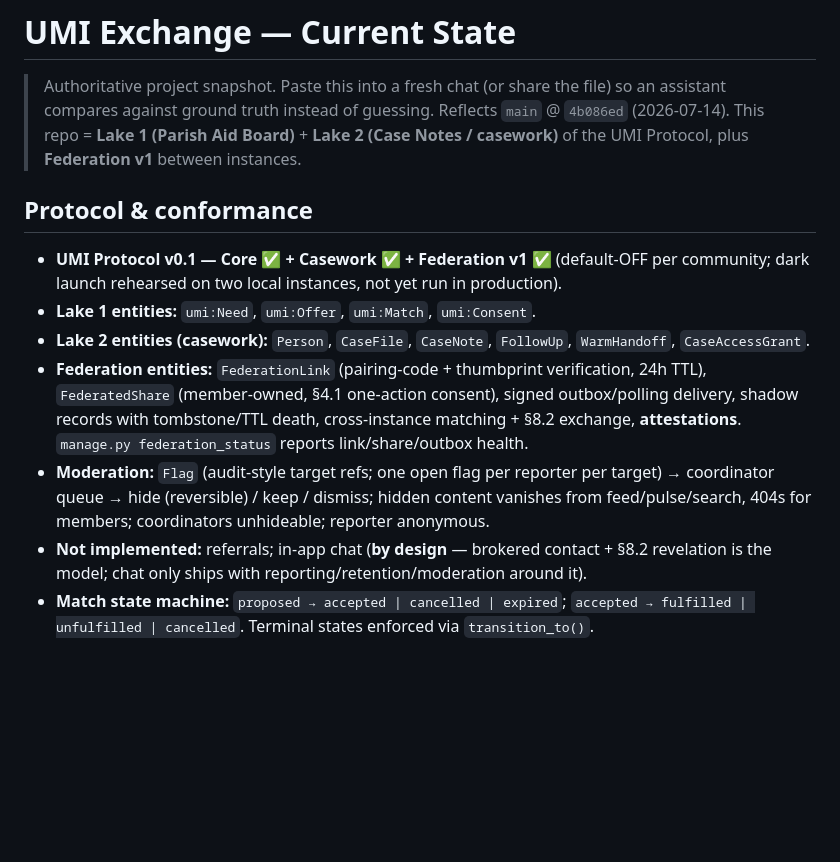
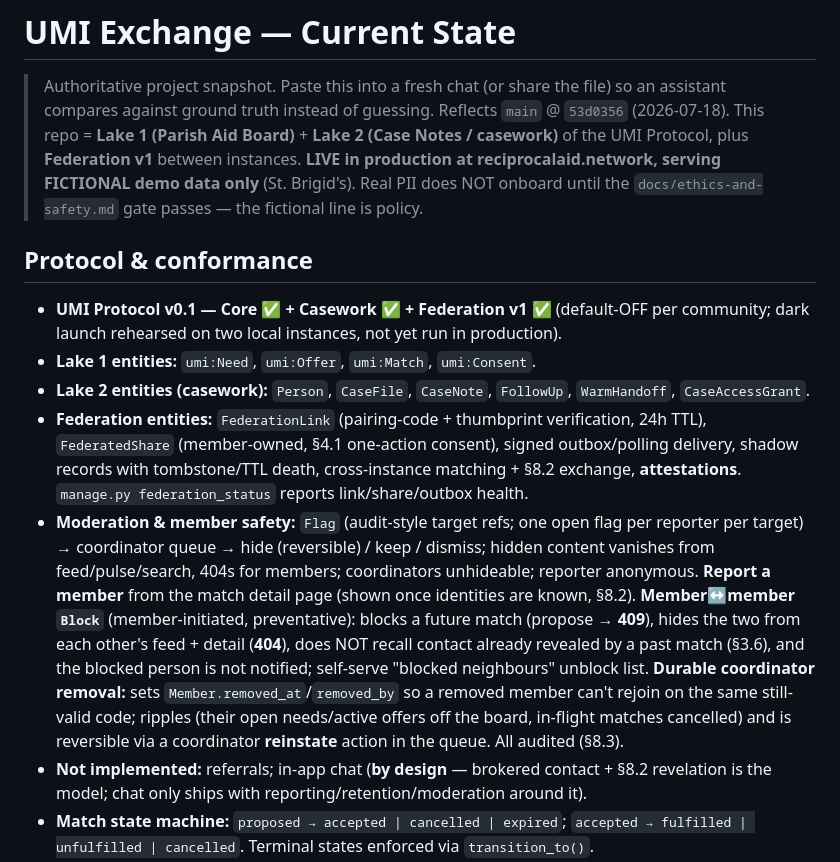
Before and after one commit to p949w6cqh2-boop/umi-exchange, a Markdown page: STATE.md, the part around one of its changes. Rendered like a GitHub page; blank space fills up the shorter version.

```diff
--- a/STATE.md
+++ b/STATE.md
@@ -2,9 +2,11 @@
 
 > Authoritative project snapshot. Paste this into a fresh chat (or share the
 > file) so an assistant compares against ground truth instead of guessing.
-> Reflects `main` @ `4b086ed` (2026-07-14).
+> Reflects `main` @ `53d0356` (2026-07-18).
 > This repo = **Lake 1 (Parish Aid Board)** + **Lake 2 (Case Notes / casework)** of the UMI
 > Protocol, plus **Federation v1** between instances.
+> **LIVE in production at reciprocalaid.network, serving FICTIONAL demo data only** (St. Brigid's).
+> Real PII does NOT onboard until the `docs/ethics-and-safety.md` gate passes — the fictional line is policy.
 
 ## Protocol & conformance
 - **UMI Protocol v0.1 — Core ✅ + Casework ✅ + Federation v1 ✅** (default-OFF per community;
@@ -15,9 +17,16 @@
   `FederatedShare` (member-owned, §4.1 one-action consent), signed outbox/polling delivery,
   shadow records with tombstone/TTL death, cross-instance matching + §8.2 exchange,
   **attestations**. `manage.py federation_status` reports link/share/outbox health.
-- **Moderation:** `Flag` (audit-style target refs; one open flag per reporter per target) →
-  coordinator queue → hide (reversible) / keep / dismiss; hidden content vanishes from
-  feed/pulse/search, 404s for members; coordinators unhideable; reporter anonymous.
+- **Moderation & member safety:** `Flag` (audit-style target refs; one open flag per reporter per
+  target) → coordinator queue → hide (reversible) / keep / dismiss; hidden content vanishes from
+  feed/pulse/search, 404s for members; coordinators unhideable; reporter anonymous. **Report a member**
+  from the match detail page (shown once identities are known, §8.2). **Member↔member `Block`**
+  (member-initiated, preventative): blocks a future match (propose → **409**), hides the two from each
+  other's feed + detail (**404**), does NOT recall contact already revealed by a past match (§3.6),
+  and the blocked person is not notified; self-serve "blocked neighbours" unblock list. **Durable
+  coordinator removal:** sets `Member.removed_at`/`removed_by` so a removed member can't rejoin on the
+  same still-valid code; ripples (their open needs/active offers off the board, in-flight matches
+  cancelled) and is reversible via a coordinator **reinstate** action in the queue. All audited (§8.3).
 - **Not implemented:** referrals; in-app chat (**by design** — brokered contact + §8.2
   revelation is the model; chat only ships with reporting/retention/moderation around it).
 - **Match state machine:** `proposed → accepted | cancelled | expired`; `accepted → fulfilled | unfulfilled | cancelled`. Terminal states enforced via `transition_to()`.
```
Also changed, not shown: other parts of STATE.md (+49 -20 lines).
